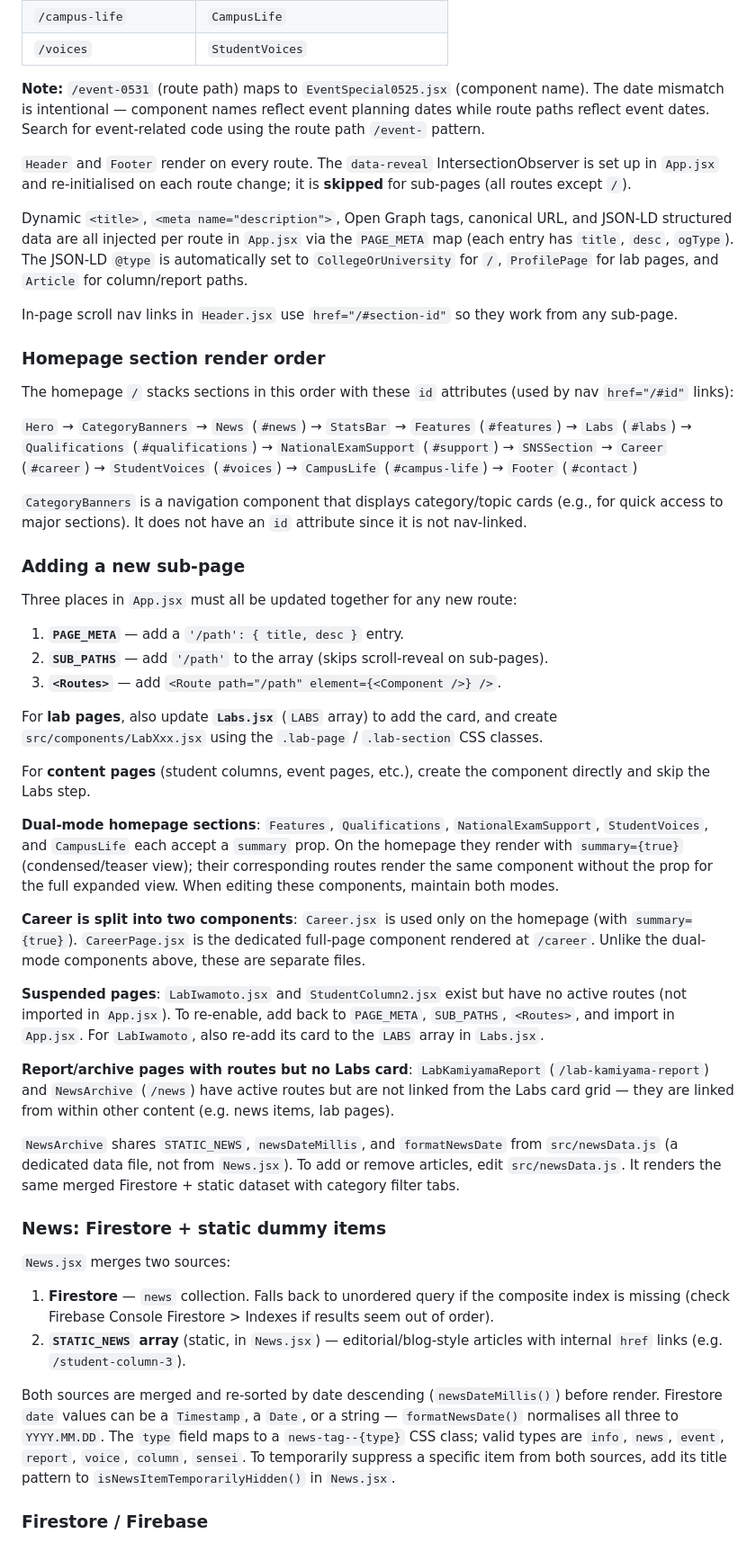
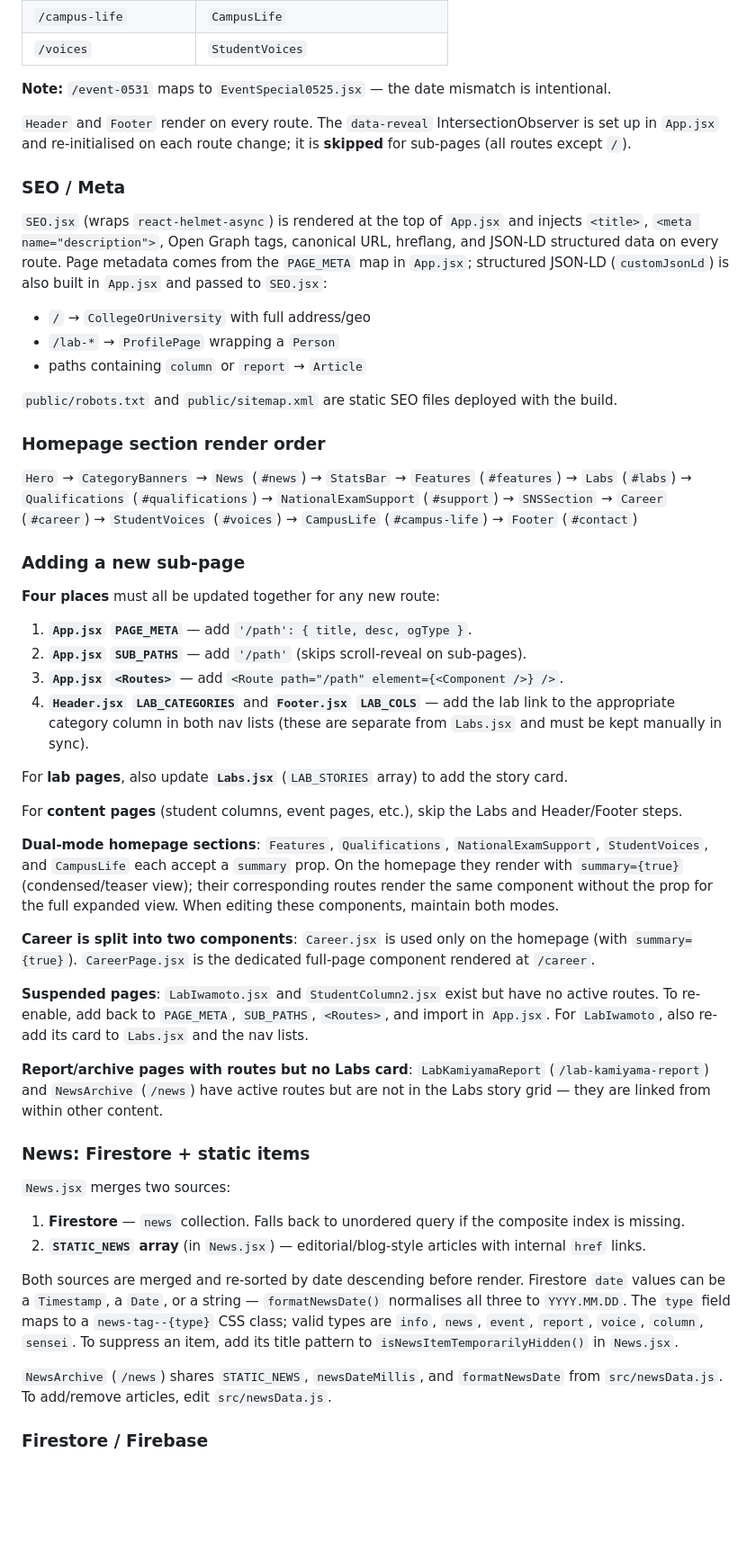
Before and after one commit to shinnosuketakeshima/shokuei-hp, a Markdown page: CLAUDE.md, the part around one of its changes. Shown at 90% size. GitHub-like rendering; blank space fills up the shorter version.

```diff
--- a/CLAUDE.md
+++ b/CLAUDE.md
@@ -57,51 +56,54 @@ Routing uses `react-router-dom` `BrowserRouter` (in `src/main.jsx`) + `Routes`/`
 | `/campus-life` | `CampusLife` |
 | `/voices` | `StudentVoices` |
 
-**Note:** `/event-0531` (route path) maps to `EventSpecial0525.jsx` (component name). The date mismatch is intentional — component names reflect event planning dates while route paths reflect event dates. Search for event-related code using the route path `/event-` pattern.
+**Note:** `/event-0531` maps to `EventSpecial0525.jsx` — the date mismatch is intentional.
 
 `Header` and `Footer` render on every route. The `data-reveal` IntersectionObserver is set up in `App.jsx` and re-initialised on each route change; it is **skipped** for sub-pages (all routes except `/`).
 
-Dynamic `<title>`, `<meta name="description">`, Open Graph tags, canonical URL, and JSON-LD structured data are all injected per route in `App.jsx` via the `PAGE_META` map (each entry has `title`, `desc`, `ogType`). The JSON-LD `@type` is automatically set to `CollegeOrUniversity` for `/`, `ProfilePage` for lab pages, and `Article` for column/report paths.
+### SEO / Meta
 
-In-page scroll nav links in `Header.jsx` use `href="/#section-id"` so they work from any sub-page.
+`SEO.jsx` (wraps `react-helmet-async`) is rendered at the top of `App.jsx` and injects `<title>`, `<meta name="description">`, Open Graph tags, canonical URL, hreflang, and JSON-LD structured data on every route. Page metadata comes from the `PAGE_META` map in `App.jsx`; structured JSON-LD (`customJsonLd`) is also built in `App.jsx` and passed to `SEO.jsx`:
+
+- `/` → `CollegeOrUniversity` with full address/geo
+- `/lab-*` → `ProfilePage` wrapping a `Person`
+- paths containing `column` or `report` → `Article`
+
+`public/robots.txt` and `public/sitemap.xml` are static SEO files deployed with the build.
 
 ### Homepage section render order
 
-The homepage `/` stacks sections in this order with these `id` attributes (used by nav `href="/#id"` links):
-
 `Hero` → `CategoryBanners` → `News` (`#news`) → `StatsBar` → `Features` (`#features`) → `Labs` (`#labs`) → `Qualifications` (`#qualifications`) → `NationalExamSupport` (`#support`) → `SNSSection` → `Career` (`#career`) → `StudentVoices` (`#voices`) → `CampusLife` (`#campus-life`) → `Footer` (`#contact`)
-
-`CategoryBanners` is a navigation component that displays category/topic cards (e.g., for quick access to major sections). It does not have an `id` attribute since it is not nav-linked.
 
 ### Adding a new sub-page
 
-Three places in `App.jsx` must all be updated together for any new route:
+**Four places** must all be updated together for any new route:
 
-1. **`PAGE_META`** — add a `'/path': { title, desc }` entry.
-2. **`SUB_PATHS`** — add `'/path'` to the array (skips scroll-reveal on sub-pages).
-3. **`<Routes>`** — add `<Route path="/path" element={<Component />} />`.
+1. **`App.jsx` `PAGE_META`** — add `'/path': { title, desc, ogType }`.
+2. **`App.jsx` `SUB_PATHS`** — add `'/path'` (skips scroll-reveal on sub-pages).
+3. **`App.jsx` `<Routes>`** — add `<Route path="/path" element={<Component />} />`.
+4. **`Header.jsx` `LAB_CATEGORIES`** and **`Footer.jsx` `LAB_COLS`** — add the lab link to the appropriate category column in both nav lists (these are separate from `Labs.jsx` and must be kept manually in sync).
 
-For **lab pages**, also update **`Labs.jsx`** (`LABS` array) to add the card, and create `src/components/LabXxx.jsx` using the `.lab-page` / `.lab-section` CSS classes.
+For **lab pages**, also update **`Labs.jsx`** (`LAB_STORIES` array) to add the story card.
 
-For **content pages** (student columns, event pages, etc.), create the component directly and skip the Labs step.
+For **content pages** (student columns, event pages, etc.), skip the Labs and Header/Footer steps.
 
 **Dual-mode homepage sections**: `Features`, `Qualifications`, `NationalExamSupport`, `StudentVoices`, and `CampusLife` each accept a `summary` prop. On the homepage they render with `summary={true}` (condensed/teaser view); their corresponding routes render the same component without the prop for the full expanded view. When editing these components, maintain both modes.
 
-**Career is split into two components**: `Career.jsx` is used only on the homepage (with `summary={true}`). `CareerPage.jsx` is the dedicated full-page component rendered at `/career`. Unlike the dual-mode components above, these are separate files.
+**Career is split into two components**: `Career.jsx` is used only on the homepage (with `summary={true}`). `CareerPage.jsx` is the dedicated full-page component rendered at `/career`.
 
-**Suspended pages**: `LabIwamoto.jsx` and `StudentColumn2.jsx` exist but have no active routes (not imported in `App.jsx`). To re-enable, add back to `PAGE_META`, `SUB_PATHS`, `<Routes>`, and import in `App.jsx`. For `LabIwamoto`, also re-add its card to the `LABS` array in `Labs.jsx`.
+**Suspended pages**: `LabIwamoto.jsx` and `StudentColumn2.jsx` exist but have no active routes. To re-enable, add back to `PAGE_META`, `SUB_PATHS`, `<Routes>`, and import in `App.jsx`. For `LabIwamoto`, also re-add its card to `Labs.jsx` and the nav lists.
 
-**Report/archive pages with routes but no Labs card**: `LabKamiyamaReport` (`/lab-kamiyama-report`) and `NewsArchive` (`/news`) have active routes but are not linked from the Labs card grid — they are linked from within other content (e.g. news items, lab pages).
+**Report/archive pages with routes but no Labs card**: `LabKamiyamaReport` (`/lab-kamiyama-report`) and `NewsArchive` (`/news`) have active routes but are not in the Labs story grid — they are linked from within other content.
 
-`NewsArchive` shares `STATIC_NEWS`, `newsDateMillis`, and `formatNewsDate` from `src/newsData.js` (a dedicated data file, not from `News.jsx`). To add or remove articles, edit `src/newsData.js`. It renders the same merged Firestore + static dataset with category filter tabs.
-
-### News: Firestore + static dummy items
+### News: Firestore + static items
 
 `News.jsx` merges two sources:
-1. **Firestore** — `news` collection. Falls back to unordered query if the composite index is missing (check Firebase Console Firestore > Indexes if results seem out of order).
-2. **`STATIC_NEWS` array** (static, in `News.jsx`) — editorial/blog-style articles with internal `href` links (e.g. `/student-column-3`).
+1. **Firestore** — `news` collection. Falls back to unordered query if the composite index is missing.
+2. **`STATIC_NEWS` array** (in `News.jsx`) — editorial/blog-style articles with internal `href` links.
 
-Both sources are merged and re-sorted by date descending (`newsDateMillis()`) before render. Firestore `date` values can be a `Timestamp`, a `Date`, or a string — `formatNewsDate()` normalises all three to `YYYY.MM.DD`. The `type` field maps to a `news-tag--{type}` CSS class; valid types are `info`, `news`, `event`, `report`, `voice`, `column`, `sensei`. To temporarily suppress a specific item from both sources, add its title pattern to `isNewsItemTemporarilyHidden()` in `News.jsx`.
+Both sources are merged and re-sorted by date descending before render. Firestore `date` values can be a `Timestamp`, a `Date`, or a string — `formatNewsDate()` normalises all three to `YYYY.MM.DD`. The `type` field maps to a `news-tag--{type}` CSS class; valid types are `info`, `news`, `event`, `report`, `voice`, `column`, `sensei`. To suppress an item, add its title pattern to `isNewsItemTemporarilyHidden()` in `News.jsx`.
+
+`NewsArchive` (`/news`) shares `STATIC_NEWS`, `newsDateMillis`, and `formatNewsDate` from `src/newsData.js`. To add/remove articles, edit `src/newsData.js`.
 
 ### Firestore / Firebase
 
```
Also changed, not shown: other parts of CLAUDE.md (+30 -33 lines).
